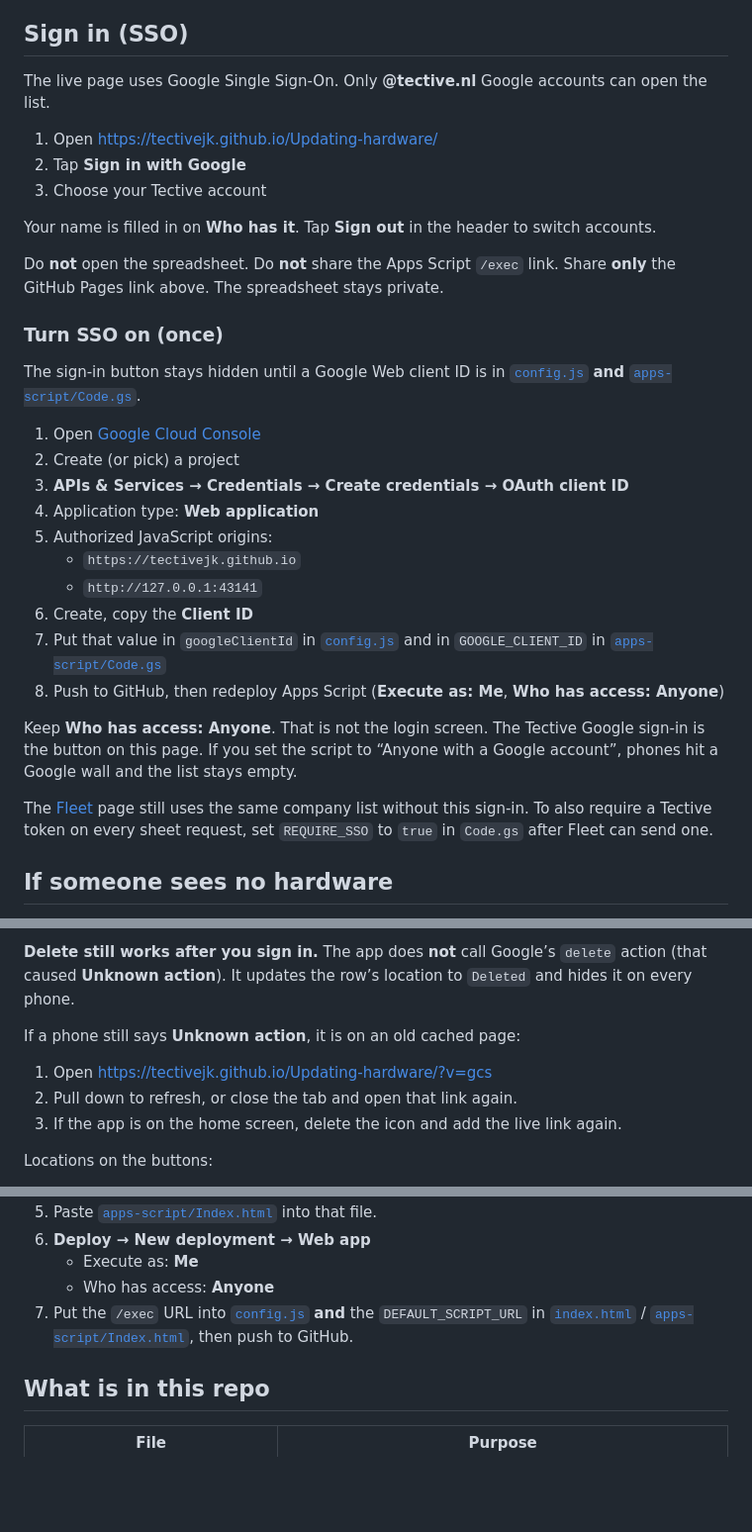
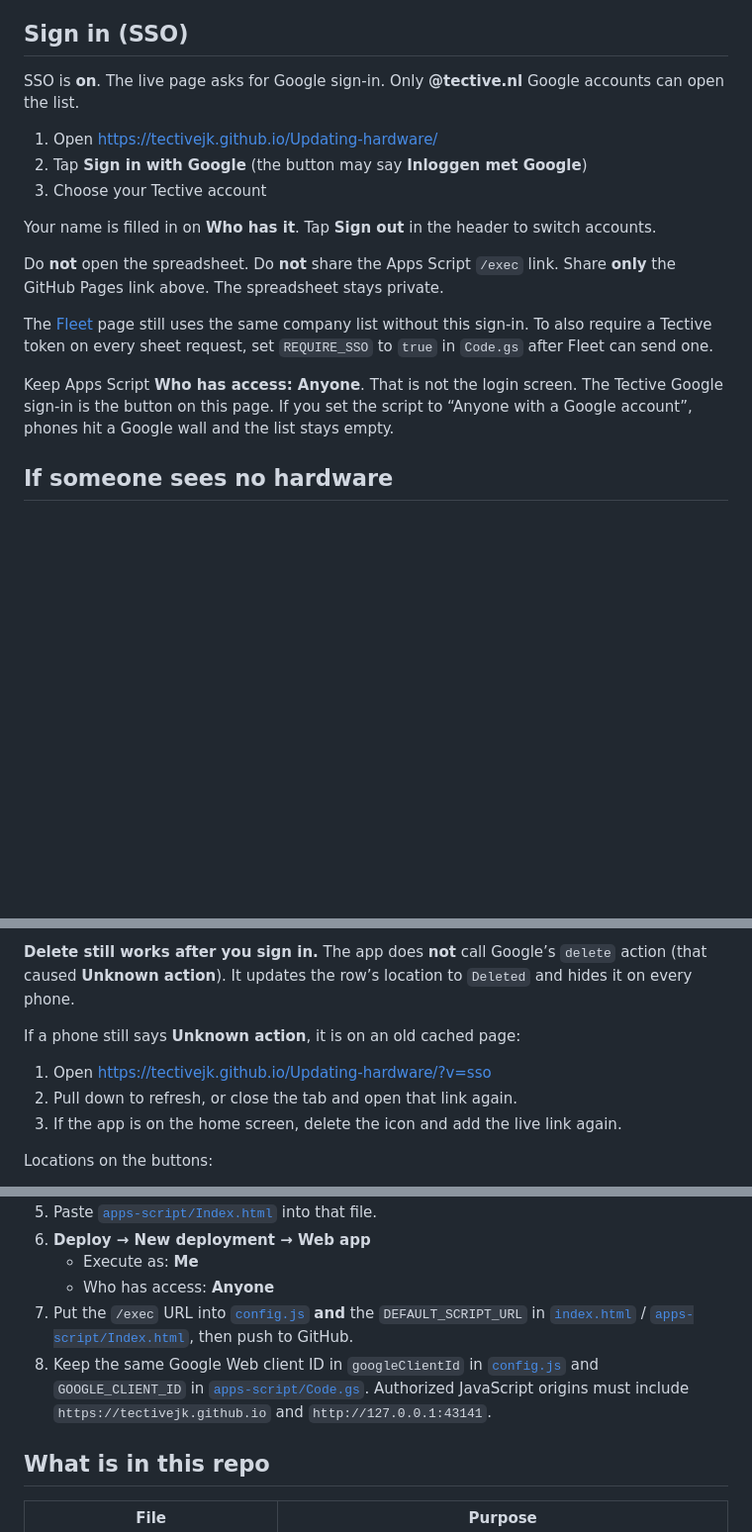
Before and after one commit to TectiveJK/Updating-hardware, a Markdown page: README.md, 3 parts joined by grey strips. Shown at 99% size. Drawn GitHub-style; blank space fills up the shorter version.

Commit message:
Document that Tective Google sign-in is already live.
Co-authored-by: Cursor <cursoragent@cursor.com>

```diff
--- a/README.md
+++ b/README.md
@@ -35,34 +35,19 @@ Both live sites talk to the same Google Sheet. On GitHub Pages they also share a
 
 ## Sign in (SSO)
 
-The live page uses Google Single Sign-On. Only **@tective.nl** Google accounts can open the list.
+SSO is **on**. The live page asks for Google sign-in. Only **@tective.nl** Google accounts can open the list.
 
 1. Open https://tectivejk.github.io/Updating-hardware/
-2. Tap **Sign in with Google**
+2. Tap **Sign in with Google** (the button may say **Inloggen met Google**)
 3. Choose your Tective account
 
 Your name is filled in on **Who has it**. Tap **Sign out** in the header to switch accounts.
 
 Do **not** open the spreadsheet. Do **not** share the Apps Script `/exec` link. Share **only** the GitHub Pages link above. The spreadsheet stays private.
 
-### Turn SSO on (once)
+The [Fleet](https://tectivejk.github.io/Field-Test-Operations-Dashboard./) page still uses the same company list without this sign-in. To also require a Tective token on every sheet request, set `REQUIRE_SSO` to `true` in `Code.gs` after Fleet can send one.
 
-The sign-in button stays hidden until a Google Web client ID is in [`config.js`](config.js) **and** [`apps-script/Code.gs`](apps-script/Code.gs).
-
-1. Open [Google Cloud Console](https://console.cloud.google.com/apis/credentials)
-2. Create (or pick) a project
-3. **APIs & Services → Credentials → Create credentials → OAuth client ID**
-4. Application type: **Web application**
-5. Authorized JavaScript origins:
-   - `https://tectivejk.github.io`
-   - `http://127.0.0.1:43141`
-6. Create, copy the **Client ID**
-7. Put that value in `googleClientId` in [`config.js`](config.js) and in `GOOGLE_CLIENT_ID` in [`apps-script/Code.gs`](apps-script/Code.gs)
-8. Push to GitHub, then redeploy Apps Script (**Execute as: Me**, **Who has access: Anyone**)
-
-Keep **Who has access: Anyone**. That is not the login screen. The Tective Google sign-in is the button on this page. If you set the script to “Anyone with a Google account”, phones hit a Google wall and the list stays empty.
-
-The [Fleet](https://tectivejk.github.io/Field-Test-Operations-Dashboard./) page still uses the same company list without this sign-in. To also require a Tective token on every sheet request, set `REQUIRE_SSO` to `true` in `Code.gs` after Fleet can send one.
+Keep Apps Script **Who has access: Anyone**. That is not the login screen. The Tective Google sign-in is the button on this page. If you set the script to “Anyone with a Google account”, phones hit a Google wall and the list stays empty.
 
 ## If someone sees no hardware
 
@@ -104,7 +89,7 @@ Then **Deploy**.
 
 If a phone still says **Unknown action**, it is on an old cached page:
 
-1. Open https://tectivejk.github.io/Updating-hardware/?v=gcs
+1. Open https://tectivejk.github.io/Updating-hardware/?v=sso
 2. Pull down to refresh, or close the tab and open that link again.
 3. If the app is on the home screen, delete the icon and add the live link again.
 
@@ -167,6 +152,7 @@ The live phone app already deletes items from the company list. To also erase th
    - Execute as: **Me**
    - Who has access: **Anyone**
 7. Put the `/exec` URL into [`config.js`](config.js) **and** the `DEFAULT_SCRIPT_URL` in [`index.html`](index.html) / [`apps-script/Index.html`](apps-script/Index.html), then push to GitHub.
+8. Keep the same Google Web client ID in `googleClientId` in [`config.js`](config.js) and `GOOGLE_CLIENT_ID` in [`apps-script/Code.gs`](apps-script/Code.gs). Authorized JavaScript origins must include `https://tectivejk.github.io` and `http://127.0.0.1:43141`.
 
 ## What is in this repo
 
```
